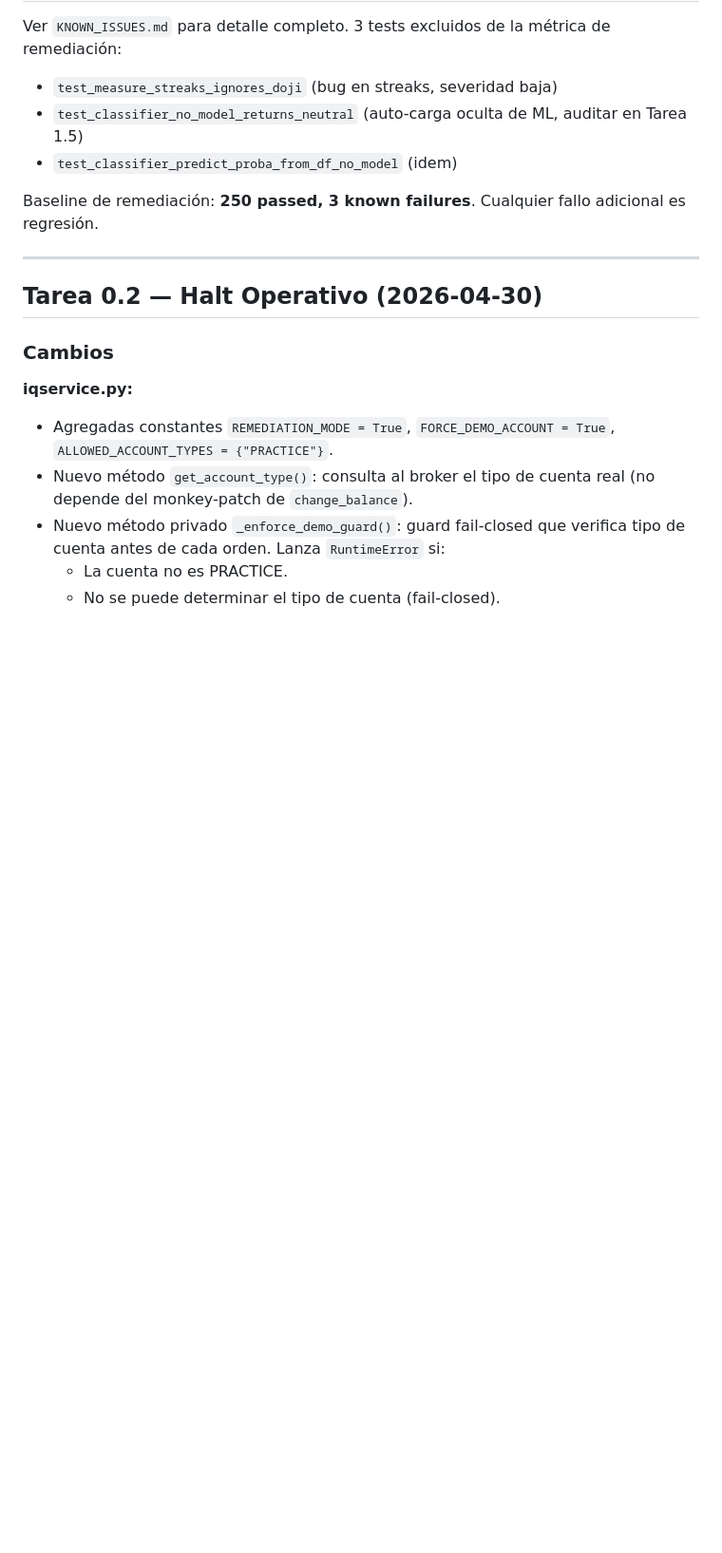
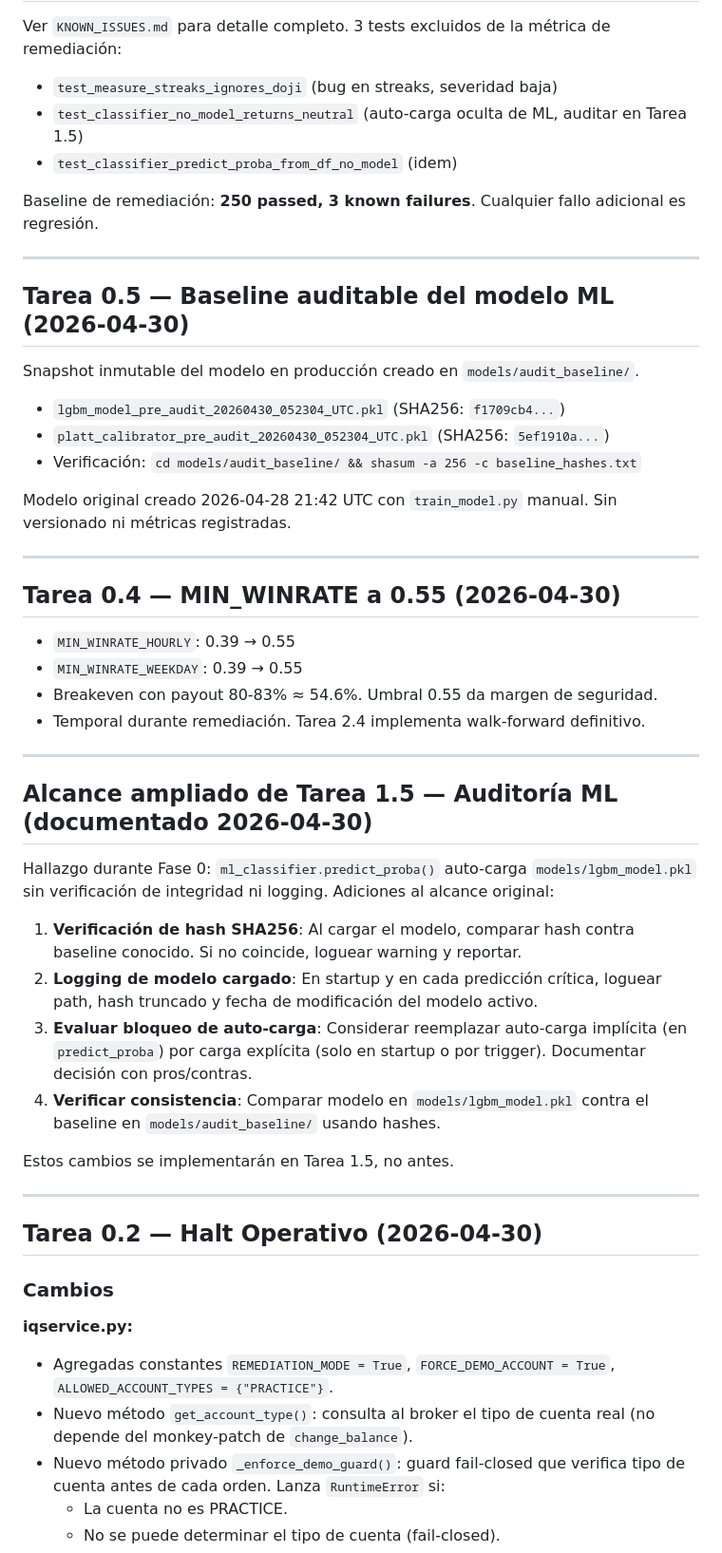
Before and after one commit to Instrudev/Godtrader, a Markdown page: CHANGELOG_REMEDIATION.md, the part around the change. Shown at 95% size. GitHub-like rendering; blank space fills up the shorter version.

Commit message:
Document Tasks 0.4, 0.5 and expanded scope for Task 1.5 in CHANGELOG
- Task 0.4: MIN_WINRATE 0.39 → 0.55 (breakeven safety)
- Task 0.5: ML model audit baseline with SHA256 verification
- Task 1.5 expanded: hash verification on load, model logging,
  evaluate blocking implicit auto-load in predict_proba()

Co-Authored-By: Claude Opus 4.6 (1M context) <noreply@anthropic.com>

```diff
--- a/CHANGELOG_REMEDIATION.md
+++ b/CHANGELOG_REMEDIATION.md
@@ -8,6 +8,39 @@ Ver `KNOWN_ISSUES.md` para detalle completo. 3 tests excluidos de la métrica de
 - `test_classifier_predict_proba_from_df_no_model` (idem)
 
 Baseline de remediación: **250 passed, 3 known failures**. Cualquier fallo adicional es regresión.
+
+---
+
+## Tarea 0.5 — Baseline auditable del modelo ML (2026-04-30)
+
+Snapshot inmutable del modelo en producción creado en `models/audit_baseline/`.
+- `lgbm_model_pre_audit_20260430_052304_UTC.pkl` (SHA256: `f1709cb4...`)
+- `platt_calibrator_pre_audit_20260430_052304_UTC.pkl` (SHA256: `5ef1910a...`)
+- Verificación: `cd models/audit_baseline/ && shasum -a 256 -c baseline_hashes.txt`
+
+Modelo original creado 2026-04-28 21:42 UTC con `train_model.py` manual. Sin versionado ni métricas registradas.
+
+---
+
+## Tarea 0.4 — MIN_WINRATE a 0.55 (2026-04-30)
+
+- `MIN_WINRATE_HOURLY`: 0.39 → 0.55
+- `MIN_WINRATE_WEEKDAY`: 0.39 → 0.55
+- Breakeven con payout 80-83% ≈ 54.6%. Umbral 0.55 da margen de seguridad.
+- Temporal durante remediación. Tarea 2.4 implementa walk-forward definitivo.
+
+---
+
+## Alcance ampliado de Tarea 1.5 — Auditoría ML (documentado 2026-04-30)
+
+Hallazgo durante Fase 0: `ml_classifier.predict_proba()` auto-carga `models/lgbm_model.pkl` sin verificación de integridad ni logging. Adiciones al alcance original:
+
+1. **Verificación de hash SHA256**: Al cargar el modelo, comparar hash contra baseline conocido. Si no coincide, loguear warning y reportar.
+2. **Logging de modelo cargado**: En startup y en cada predicción crítica, loguear path, hash truncado y fecha de modificación del modelo activo.
+3. **Evaluar bloqueo de auto-carga**: Considerar reemplazar auto-carga implícita (en `predict_proba`) por carga explícita (solo en startup o por trigger). Documentar decisión con pros/contras.
+4. **Verificar consistencia**: Comparar modelo en `models/lgbm_model.pkl` contra el baseline en `models/audit_baseline/` usando hashes.
+
+Estos cambios se implementarán en Tarea 1.5, no antes.
 
 ---
 
```
